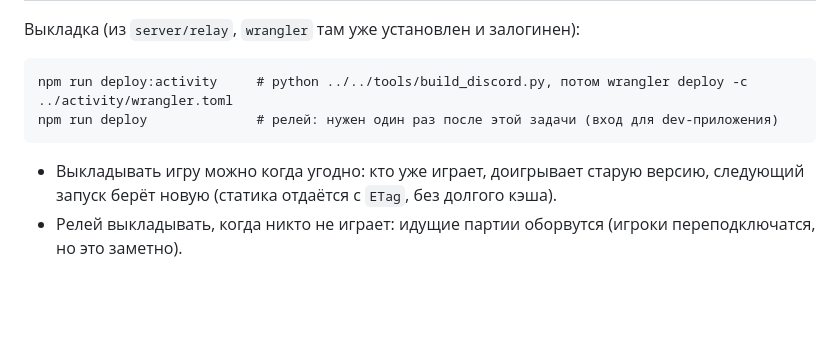
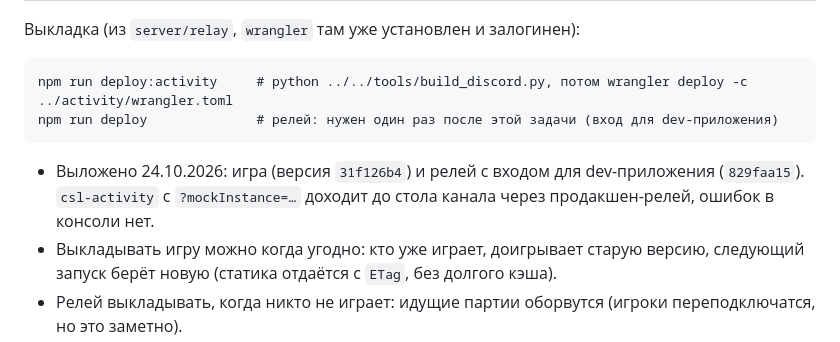
Before and after one commit to andtargd/cards_snakes_ladders, a Markdown page: docs/discord/release.md, the part around the change. Rendered like a GitHub page; blank space fills up the shorter version.

Commit message:
Discord release notes: the activity and the relay are deployed
Co-Authored-By: Claude Opus 5.5 <noreply@anthropic.com>

````diff
--- a/docs/discord/release.md
+++ b/docs/discord/release.md
@@ -26,6 +26,7 @@ npm run deploy:activity     # python ../../tools/build_discord.py, потом wr
 npm run deploy              # релей: нужен один раз после этой задачи (вход для dev-приложения)
 ```
 
+- Выложено 24.10.2026: игра (версия `31f126b4`) и релей с входом для dev-приложения (`829faa15`). `csl-activity` с `?mockInstance=…` доходит до стола канала через продакшен-релей, ошибок в консоли нет.
 - Выкладывать игру можно когда угодно: кто уже играет, доигрывает старую версию, следующий запуск берёт новую (статика отдаётся с `ETag`, без долгого кэша).
 - Релей выкладывать, когда никто не играет: идущие партии оборвутся (игроки переподключатся, но это заметно).
 - Откат игры: `npx wrangler rollback -c ../activity/wrangler.toml` (или Deployments в панели Cloudflare).
````
